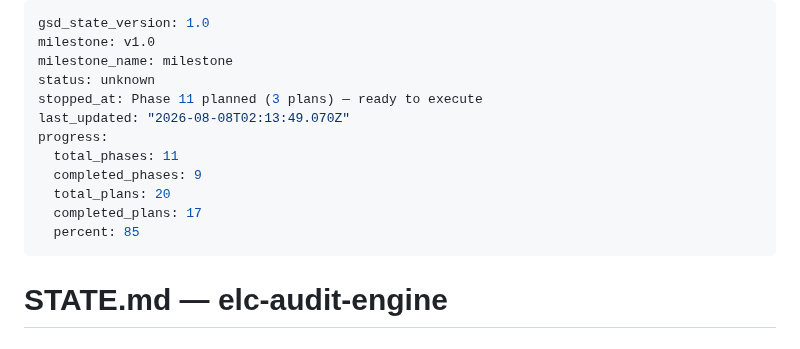
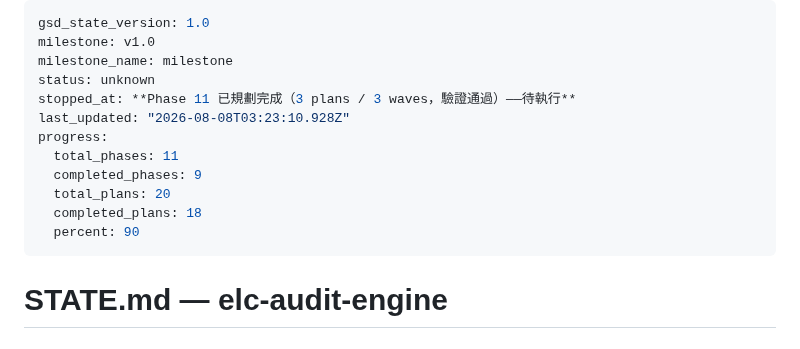
Before and after one commit to hsuyungfeng/Elcinsurrence, a Markdown page: .planning/STATE.md, the part around the change. GitHub-like rendering.

Commit message:
docs(phase-11): update tracking after wave 1

```diff
--- a/.planning/STATE.md
+++ b/.planning/STATE.md
@@ -3,14 +3,14 @@ gsd_state_version: 1.0
 milestone: v1.0
 milestone_name: milestone
 status: unknown
-stopped_at: Phase 11 planned (3 plans) — ready to execute
-last_updated: "2026-08-08T02:13:49.070Z"
+stopped_at: **Phase 11 已規劃完成（3 plans / 3 waves，驗證通過）——待執行**
+last_updated: "2026-08-08T03:23:10.928Z"
 progress:
   total_phases: 11
   completed_phases: 9
   total_plans: 20
-  completed_plans: 17
-  percent: 85
+  completed_plans: 18
+  percent: 90
 ---
 
 # STATE.md — elc-audit-engine
```
Also changed, not shown: .planning/ROADMAP.md (+2 -2 lines).
